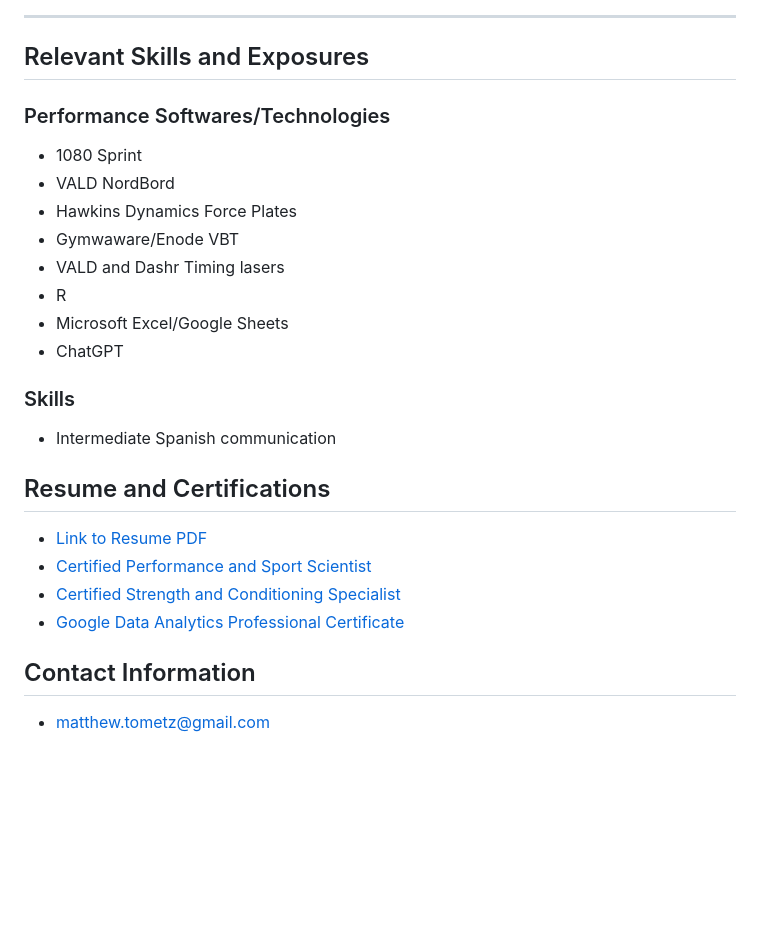
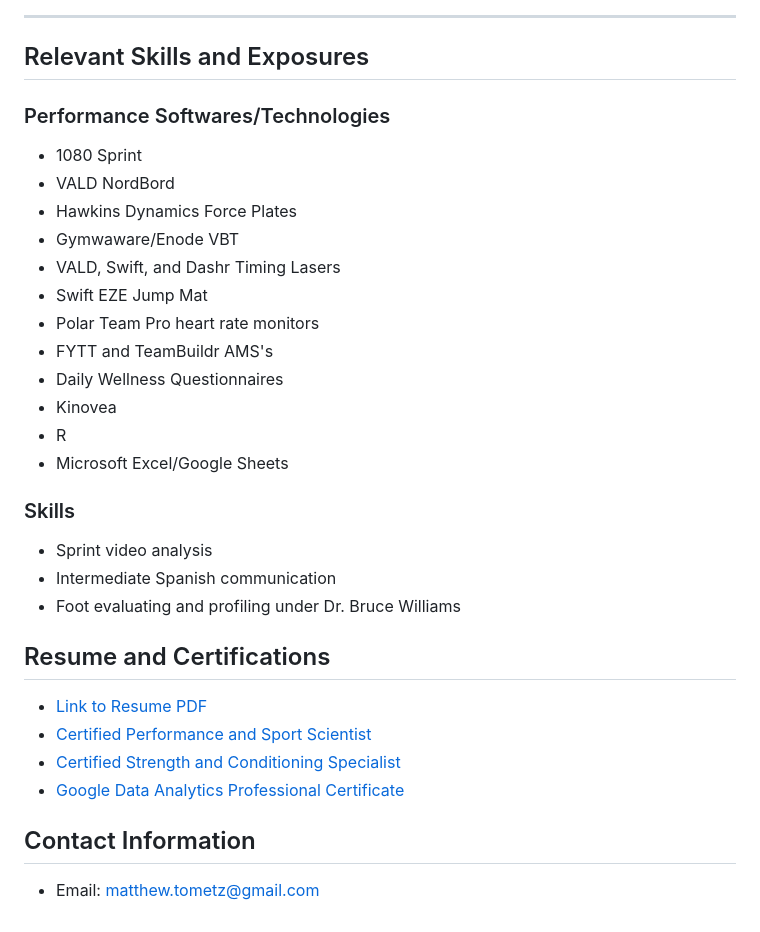
Before and after one commit to matttometz/Matt-Tometz-Sport-Science-Portfolio, a Markdown page: README.md, the part around the change printed below. Rendered like a GitHub page; blank space fills up the shorter version.

```diff
--- a/README.md
+++ b/README.md
@@ -40,19 +40,25 @@ Through combining the subjectivity of coaching, the objectivity of sport science
 
 ---
 
-## Relevant Skills and Exposures
+## Relevant Skills and  Exposures
 ### Performance Softwares/Technologies
 - 1080 Sprint
 - VALD NordBord
 - Hawkins Dynamics Force Plates
 - Gymwaware/Enode VBT
-- VALD and Dashr Timing lasers
+- VALD, Swift, and Dashr Timing Lasers
+- Swift EZE Jump Mat
+- Polar Team Pro heart rate monitors
+- FYTT and TeamBuildr AMS's
+- Daily Wellness Questionnaires
+- Kinovea
 - R
 - Microsoft Excel/Google Sheets
-- ChatGPT
 
 ### Skills
+- Sprint video analysis
 - Intermediate Spanish communication
+- Foot evaluating and profiling under Dr. Bruce Williams
 
 ## Resume and Certifications
 - [Link to Resume PDF](MattTometzResume.pdf)
@@ -61,4 +67,4 @@ Through combining the subjectivity of coaching, the objectivity of sport science
 - [Google Data Analytics Professional Certificate](Matt_Tometz_Google_Data_Analytics_Certificate.pdf)
 
 ## Contact Information
-- [matthew.tometz@gmail.com](matthew.tometz@gmail.com)
+- Email: [matthew.tometz@gmail.com](matthew.tometz@gmail.com)
```
Also changed, not shown: other parts of README.md (+1 -1 lines).
